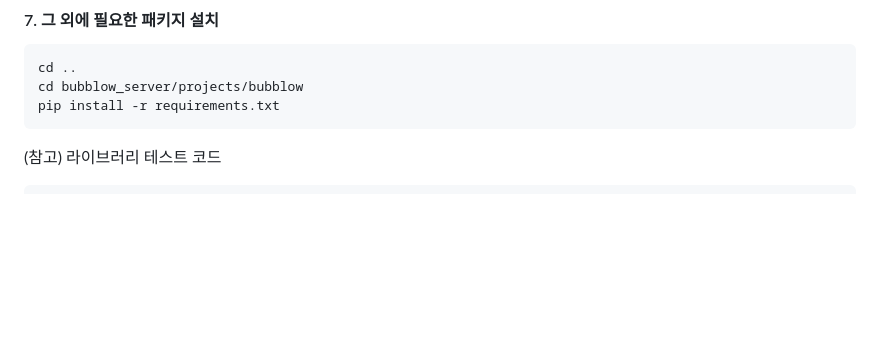
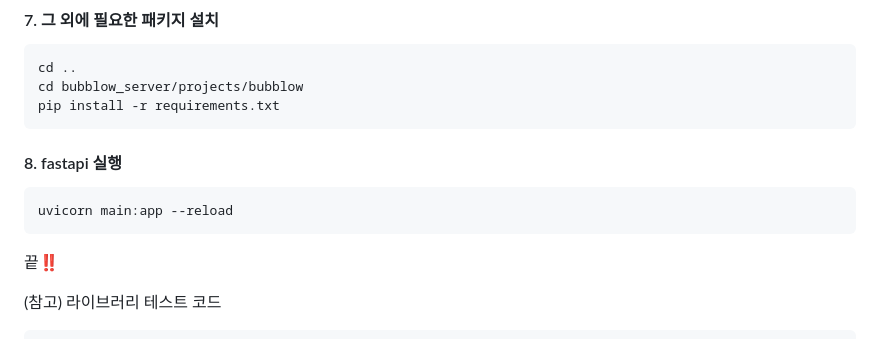
Before and after one commit to Bubblow/bubblow_server, a Markdown page: README.md, the part around the change. Rendered like a GitHub page; blank space fills up the shorter version.

````diff
--- a/README.md
+++ b/README.md
@@ -128,6 +128,14 @@ cd bubblow_server/projects/bubblow
 pip install -r requirements.txt
 ```
 
+
+#### 8. fastapi 실행
+```bash
+uvicorn main:app --reload
+```
+
+끝‼️
+
 (참고) 라이브러리 테스트 코드
 ```python
 #haspell test code
````
